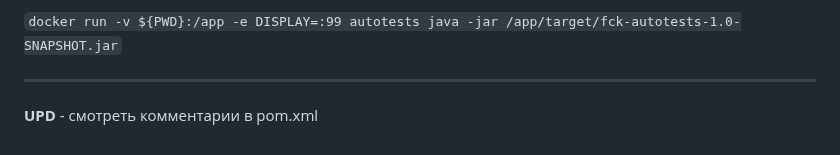
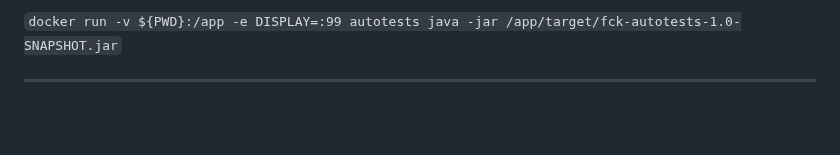
Before and after one commit to AlgosStile/Playwright_autotest, a Markdown page: README.MD, the part around the change. Rendered like a GitHub page; blank space fills up the shorter version.

Commit message:
UPD README

```diff
--- a/README.MD
+++ b/README.MD
@@ -174,4 +174,3 @@ Dockerfile собирает приложение и выполняет тест
 `docker run -v ${PWD}:/app -e DISPLAY=:99 autotests java -jar /app/target/fck-autotests-1.0-SNAPSHOT.jar`
 
 ---
-**UPD** - смотреть комментарии в pom.xml
```
